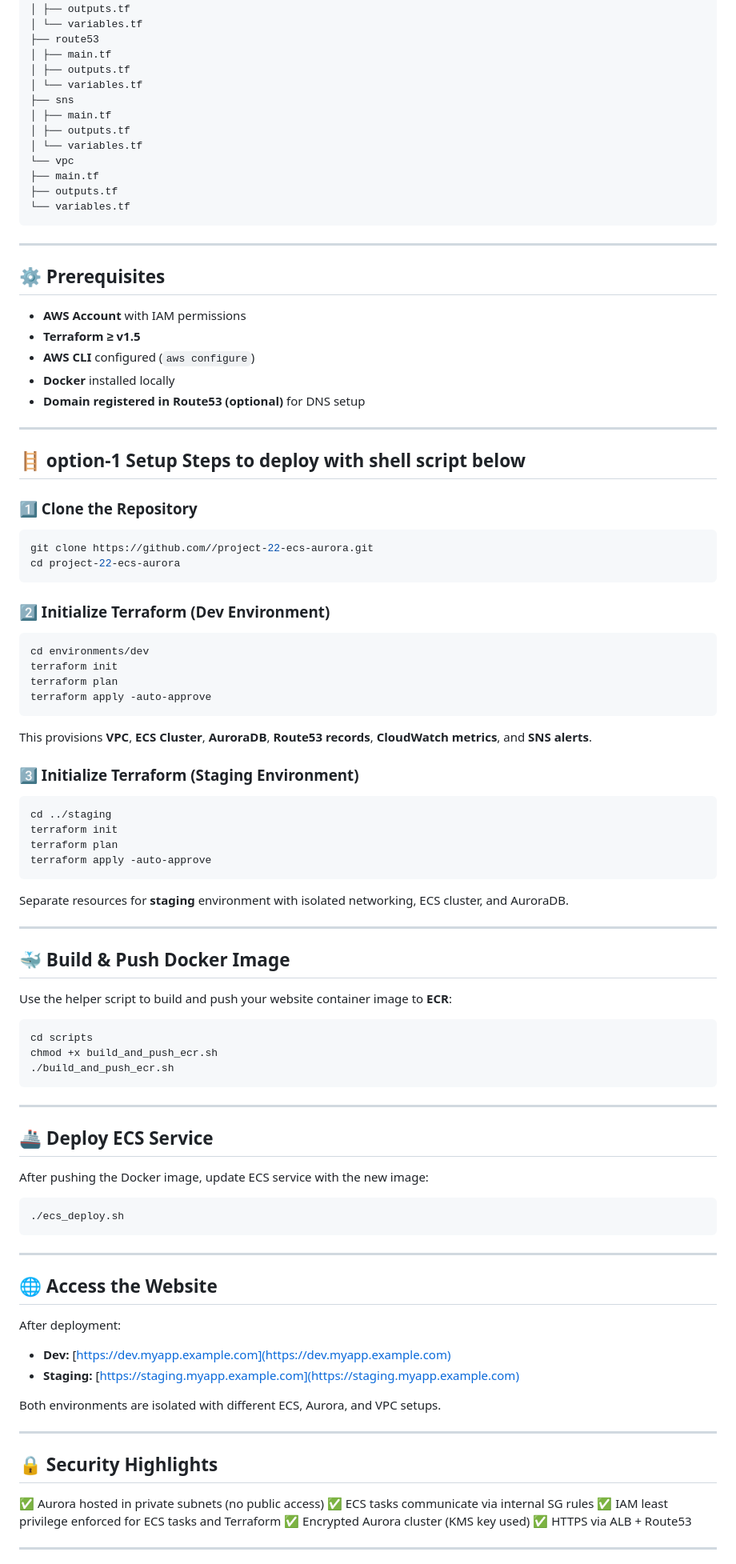
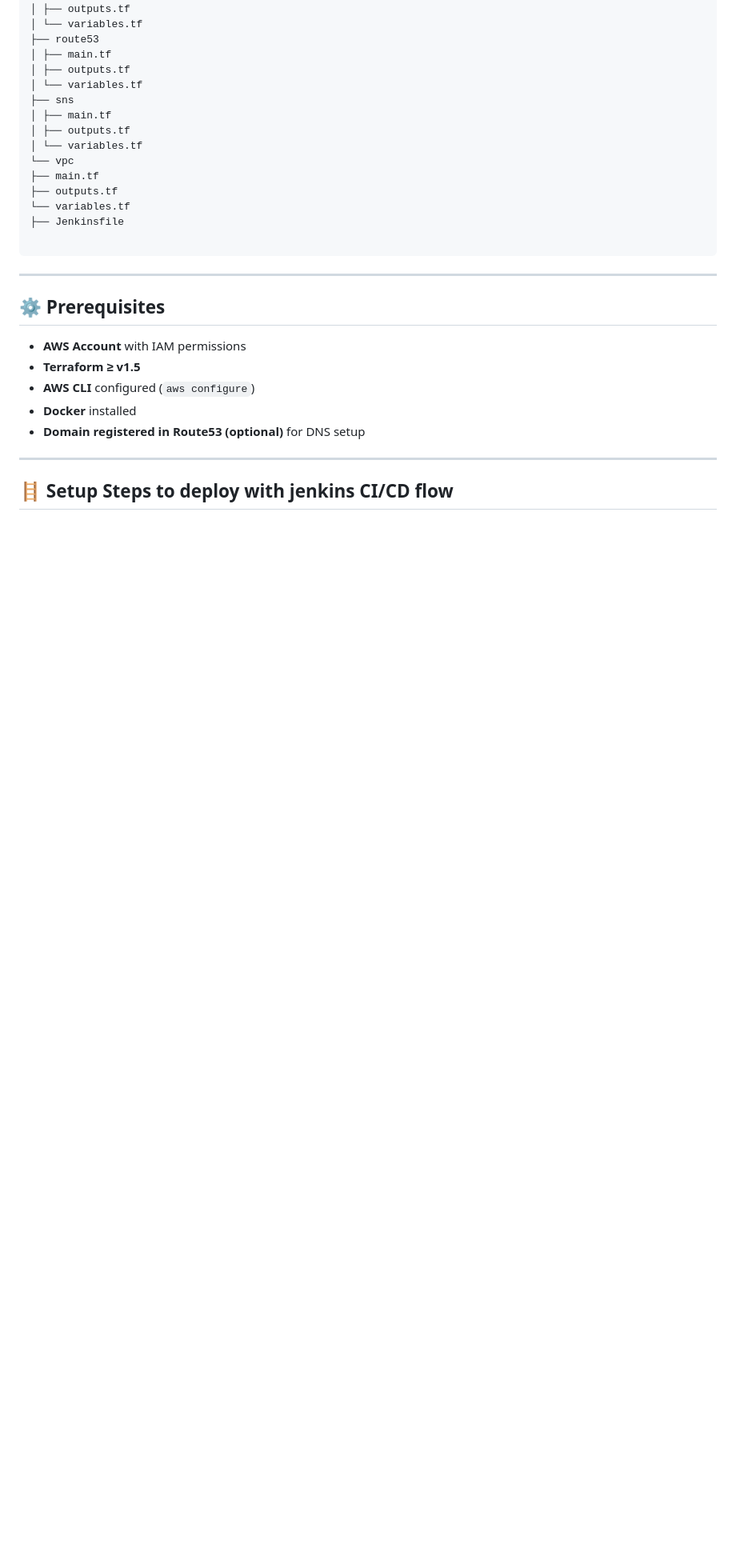
Before and after one commit to Jithendarramagiri1998/ecs-aurora-website, a Markdown page: README.md, the part around the change printed below. Shown: that part at 80% size. GitHub-like rendering; blank space fills up the shorter version.

````diff
--- a/README.md
+++ b/README.md
@@ -102,6 +96,8 @@ terraform
 ├── main.tf
 ├── outputs.tf
 └── variables.tf
+├── Jenkinsfile
+
 ```
 
 ---
@@ -111,84 +107,9 @@ terraform
 * **AWS Account** with IAM permissions
 * **Terraform ≥ v1.5**
 * **AWS CLI** configured (`aws configure`)
-* **Docker** installed locally
+* **Docker** installed
 * **Domain registered in Route53 (optional)** for DNS setup
-
 ---
 
-## 🪜 **option-1 Setup Steps to deploy with shell script below**
+## 🪜 **Setup Steps to deploy with jenkins CI/CD flow**
 
-### 1️⃣ Clone the Repository
-
-```bash
-git clone https://github.com//project-22-ecs-aurora.git
-cd project-22-ecs-aurora
-```
-
-### 2️⃣ Initialize Terraform (Dev Environment)
-
-```bash
-cd environments/dev
-terraform init
-terraform plan
-terraform apply -auto-approve
-```
-
-This provisions **VPC**, **ECS Cluster**, **AuroraDB**, **Route53 records**, **CloudWatch metrics**, and **SNS alerts**.
-
-### 3️⃣ Initialize Terraform (Staging Environment)
-
-```bash
-cd ../staging
-terraform init
-terraform plan
-terraform apply -auto-approve
-```
-
-Separate resources for **staging** environment with isolated networking, ECS cluster, and AuroraDB.
-
----
-
-## 🐳 **Build & Push Docker Image**
-
-Use the helper script to build and push your website container image to **ECR**:
-
-```bash
-cd scripts
-chmod +x build_and_push_ecr.sh
-./build_and_push_ecr.sh
-```
-
----
-
-## 🚢 **Deploy ECS Service**
-
-After pushing the Docker image, update ECS service with the new image:
-
-```bash
-./ecs_deploy.sh
-```
-
----
-
-## 🌐 **Access the Website**
-
-After deployment:
-
-* **Dev:** [https://dev.myapp.example.com](https://dev.myapp.example.com)
-* **Staging:** [https://staging.myapp.example.com](https://staging.myapp.example.com)
-
-Both environments are isolated with different ECS, Aurora, and VPC setups.
-
----
-
-## 🔒 **Security Highlights**
-
-✅ Aurora hosted in private subnets (no public access)
-✅ ECS tasks communicate via internal SG rules
-✅ IAM least privilege enforced for ECS tasks and Terraform
-✅ Encrypted Aurora cluster (KMS key used)
-✅ HTTPS via ALB + Route53
-
----
-
````
Also changed, not shown: other parts of README.md (+105 -123 lines).
